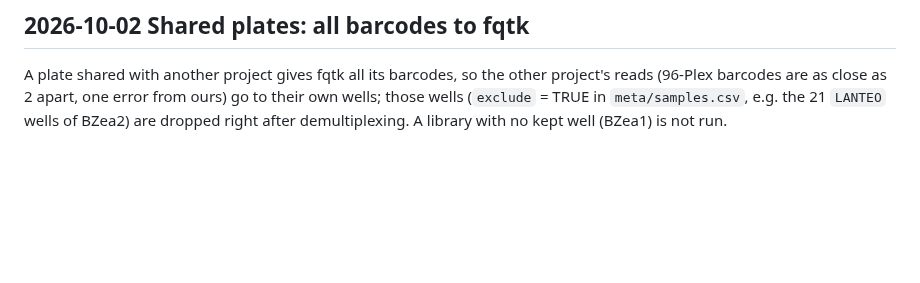
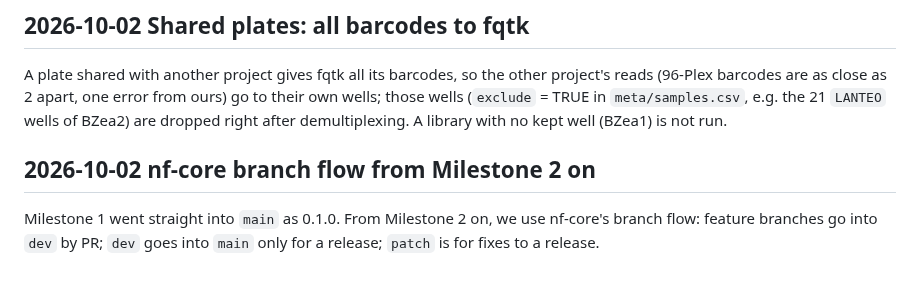
Before and after one commit to sawers-rellan-labs/zealgt, a Markdown page: docs/decisions.md, the part around the change. GitHub-like rendering; blank space fills up the shorter version.

Commit message:
Decisions: nf-core branch flow from Milestone 2 on
Co-Authored-By: Claude Opus 5.5 <noreply@anthropic.com>

```diff
--- a/docs/decisions.md
+++ b/docs/decisions.md
@@ -79,3 +79,8 @@ a failed copy fails the run. No separate move step after the workflow.
 A plate shared with another project gives fqtk all its barcodes, so the other project's reads (96-Plex barcodes are as
 close as 2 apart, one error from ours) go to their own wells; those wells (`exclude` = TRUE in `meta/samples.csv`, e.g. the
 21 `LANTEO` wells of BZea2) are dropped right after demultiplexing. A library with no kept well (BZea1) is not run.
+
+## 2026-10-02 nf-core branch flow from Milestone 2 on
+
+Milestone 1 went straight into `main` as 0.1.0. From Milestone 2 on, we use nf-core's branch flow: feature branches go
+into `dev` by PR; `dev` goes into `main` only for a release; `patch` is for fixes to a release.
```
